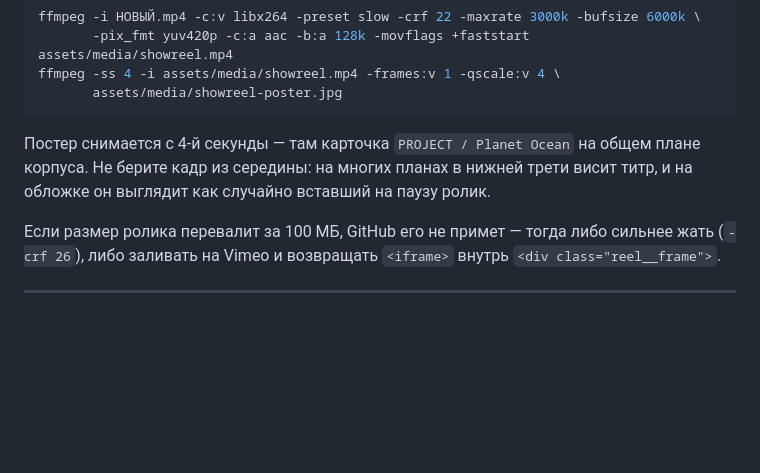
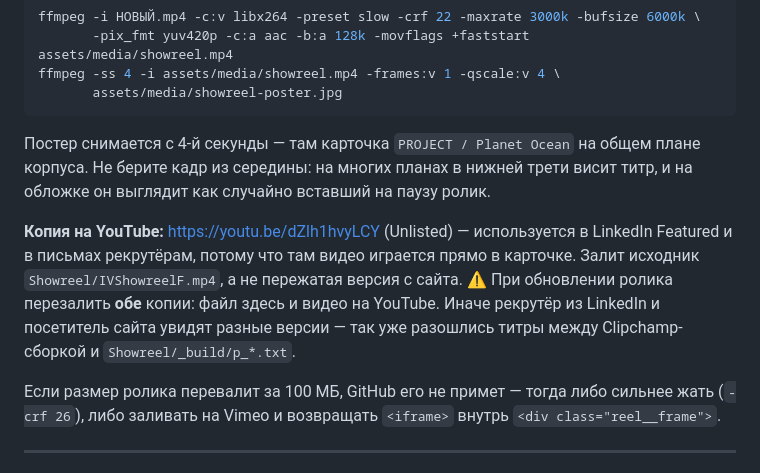
Before and after one commit to Skaijidev/skaijidev.github.io, a Markdown page: README.md, the part around the change. GitHub-like rendering; blank space fills up the shorter version.

Commit message:
README: note the YouTube copy of the showreel
Co-Authored-By: Claude Opus 5 <noreply@anthropic.com>

```diff
--- a/README.md
+++ b/README.md
@@ -71,6 +71,13 @@ ffmpeg -ss 4 -i assets/media/showreel.mp4 -frames:v 1 -qscale:v 4 \
 корпуса. Не берите кадр из середины: на многих планах в нижней трети висит титр, и на
 обложке он выглядит как случайно вставший на паузу ролик.
 
+**Копия на YouTube:** https://youtu.be/dZlh1hvyLCY (Unlisted) — используется в LinkedIn
+Featured и в письмах рекрутёрам, потому что там видео играется прямо в карточке. Залит
+исходник `Showreel/IVShowreelF.mp4`, а не пережатая версия с сайта.
+⚠️ При обновлении ролика перезалить **обе** копии: файл здесь и видео на YouTube. Иначе
+рекрутёр из LinkedIn и посетитель сайта увидят разные версии — так уже разошлись титры
+между Clipchamp-сборкой и `Showreel/_build/p_*.txt`.
+
 Если размер ролика перевалит за 100 МБ, GitHub его не примет — тогда либо сильнее жать
 (`-crf 26`), либо заливать на Vimeo и возвращать `<iframe>` внутрь `<div class="reel__frame">`.
 
```
